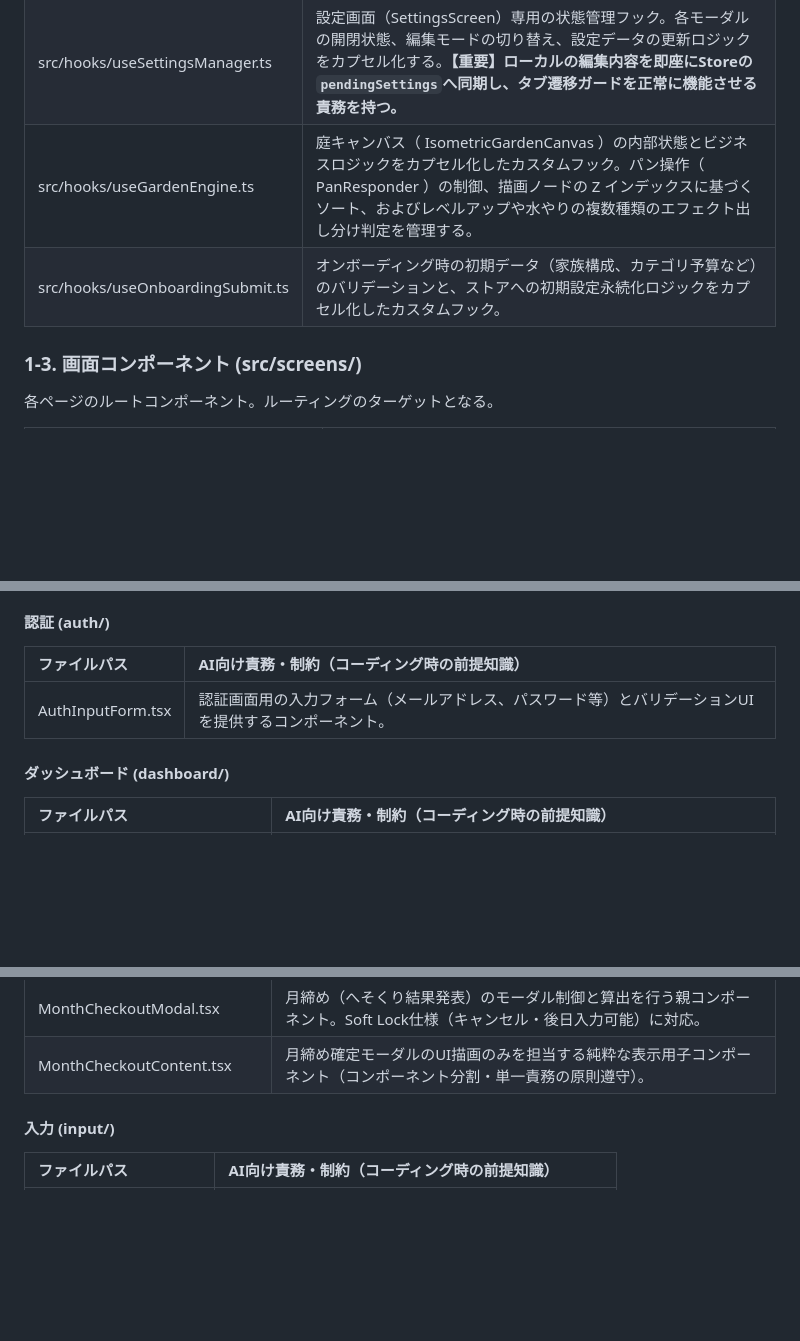
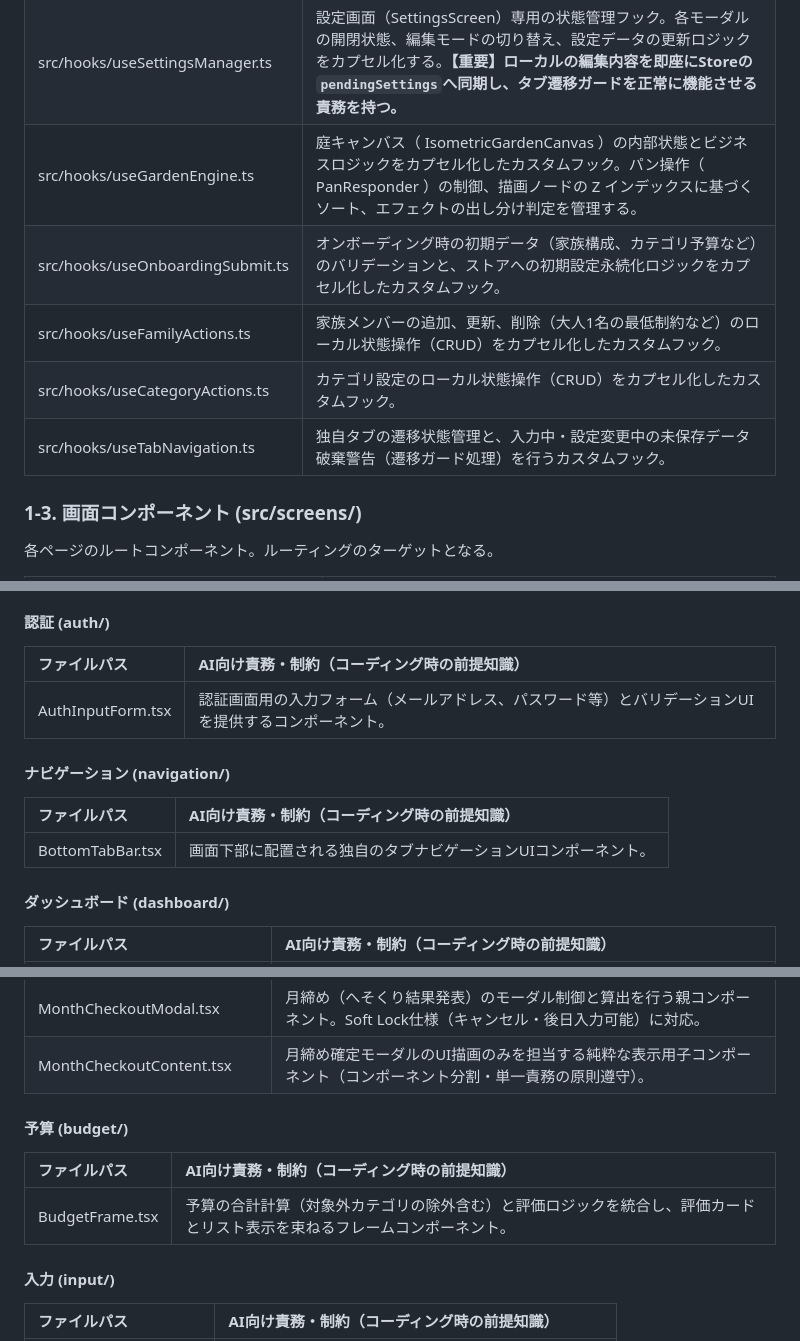
Before and after one commit to kyorover/FamilySurplus, a Markdown page: Docs/01-C_プロジェクトファイル定義書(frontend).md, 3 parts joined by grey strips. GitHub-like rendering; blank space fills up the shorter version.

Commit message:
メンテナンス

```diff
--- a/Docs/01-C_プロジェクトファイル定義書(frontend).md
+++ b/Docs/01-C_プロジェクトファイル定義書(frontend).md
@@ -35,8 +37,11 @@ UIに依存しないビジネスロジックと、Reactのライフサイクル
 | src/hooks/useGardenCamera.ts | 庭画面のパン（スワイプ）移動量、およびズーム倍率のカメラ制御状態を管理するフック。ズーム倍率によるスワイプ座標の逆算補正を行い、操作のデグレを防ぐ責務を持つ。 |
 | src/hooks/useGardenPlacements.ts | 庭上のアイテムの配置、移動、削除などの状態管理と永続化処理を繋ぐフック。 |
 | src/hooks/useSettingsManager.ts | 設定画面（SettingsScreen）専用の状態管理フック。各モーダルの開閉状態、編集モードの切り替え、設定データの更新ロジックをカプセル化する。**【重要】ローカルの編集内容を即座にStoreの`pendingSettings`へ同期し、タブ遷移ガードを正常に機能させる責務を持つ。** |
-| src/hooks/useGardenEngine.ts | 庭キャンバス（ IsometricGardenCanvas ）の内部状態とビジネスロジックをカプセル化したカスタムフック。パン操作（ PanResponder ）の制御、描画ノードの Z インデックスに基づくソート、およびレベルアップや水やりの複数種類のエフェクト出し分け判定を管理する。 |
+| src/hooks/useGardenEngine.ts | 庭キャンバス（ IsometricGardenCanvas ）の内部状態とビジネスロジックをカプセル化したカスタムフック。パン操作（ PanResponder ）の制御、描画ノードの Z インデックスに基づくソート、エフェクトの出し分け判定を管理する。 |
 | src/hooks/useOnboardingSubmit.ts | オンボーディング時の初期データ（家族構成、カテゴリ予算など）のバリデーションと、ストアへの初期設定永続化ロジックをカプセル化したカスタムフック。 |
+| src/hooks/useFamilyActions.ts | 家族メンバーの追加、更新、削除（大人1名の最低制約など）のローカル状態操作（CRUD）をカプセル化したカスタムフック。 |
+| src/hooks/useCategoryActions.ts | カテゴリ設定のローカル状態操作（CRUD）をカプセル化したカスタムフック。 |
+| src/hooks/useTabNavigation.ts | 独自タブの遷移状態管理と、入力中・設定変更中の未保存データ破棄警告（遷移ガード処理）を行うカスタムフック。 |
 
 ### 1-3. 画面コンポーネント (src/screens/)
 各ページのルートコンポーネント。ルーティングのターゲットとなる。
@@ -59,6 +64,11 @@ UIに依存しないビジネスロジックと、Reactのライフサイクル
 | :--- | :--- |
 | AuthInputForm.tsx | 認証画面用の入力フォーム（メールアドレス、パスワード等）とバリデーションUIを提供するコンポーネント。 |
 
+#### ナビゲーション (navigation/)
+| ファイルパス | AI向け責務・制約（コーディング時の前提知識） |
+| :--- | :--- |
+| BottomTabBar.tsx | 画面下部に配置される独自のタブナビゲーションUIコンポーネント。 |
+
 #### ダッシュボード (dashboard/)
 | ファイルパス | AI向け責務・制約（コーディング時の前提知識） |
 | :--- | :--- |
@@ -78,6 +88,11 @@ UIに依存しないビジネスロジックと、Reactのライフサイクル
 | PocketMoneyRuleModal.tsx | お小遣い制・へそくり還元ルールの詳細を表示するモーダル。 |
 | MonthCheckoutModal.tsx | 月締め（へそくり結果発表）のモーダル制御と算出を行う親コンポーネント。Soft Lock仕様（キャンセル・後日入力可能）に対応。 |
 | MonthCheckoutContent.tsx | 月締め確定モーダルのUI描画のみを担当する純粋な表示用子コンポーネント（コンポーネント分割・単一責務の原則遵守）。 |
+
+#### 予算 (budget/)
+| ファイルパス | AI向け責務・制約（コーディング時の前提知識） |
+| :--- | :--- |
+| BudgetFrame.tsx | 予算の合計計算（対象外カテゴリの除外含む）と評価ロジックを統合し、評価カードとリスト表示を束ねるフレームコンポーネント。 |
 
 #### 入力 (input/)
 | ファイルパス | AI向け責務・制約（コーディング時の前提知識） |
```
Also changed, not shown: other parts of Docs/01-C_プロジェクトファイル定義書(frontend).md (+5 -0 lines).
